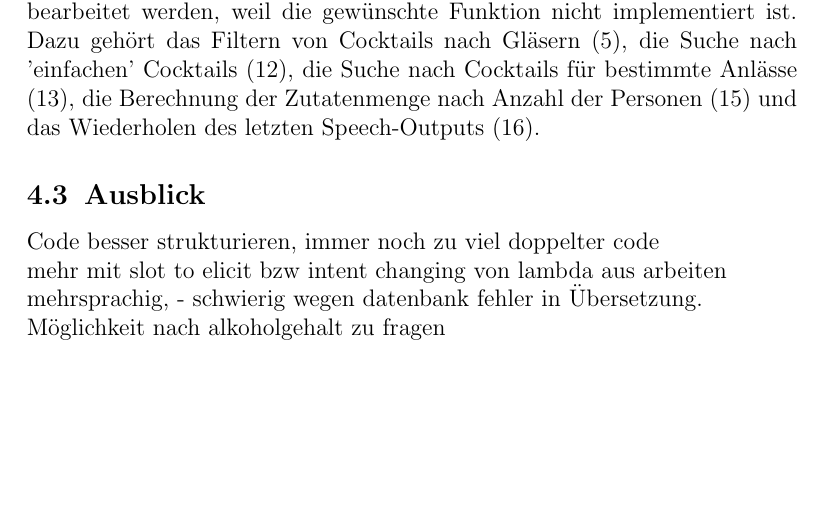
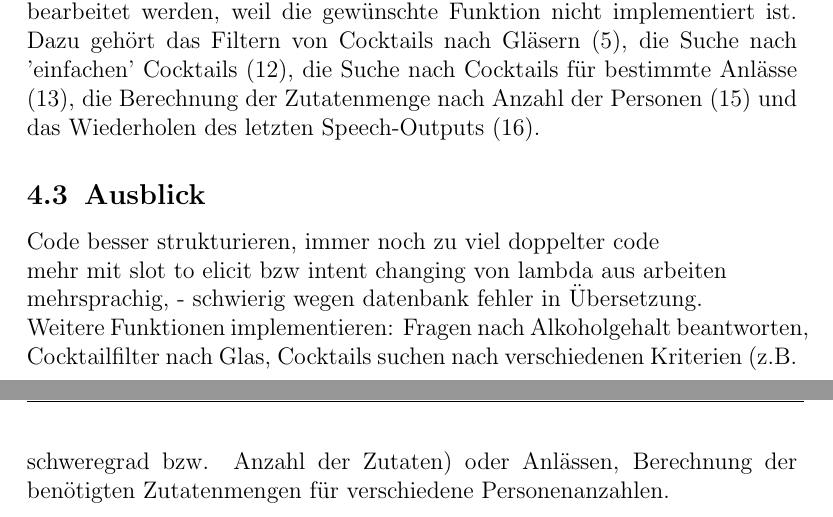
Before and after one commit to HannahPeuckmann/Alexa-cocktail-recipes-skill, a LaTeX document (doku.tex): part of page 13 of 13 before the commit and two parts of pages 13 and 14 of 14 after it, the two joined at a grey line, cut so that both start at the same text, the shorter picture padded with empty space. Compiled offline with pdfLaTeX.

Commit message:
Add funtionalities to future outlook

```diff
--- a/doku.tex
+++ b/doku.tex
@@ -397,5 +397,5 @@ Insgesamt werden 29 Requests (abgesehen vom Cancel und Launch Request) gestellt.
 Code besser strukturieren, immer noch zu viel doppelter code\\
 mehr mit slot to elicit bzw intent changing von lambda aus arbeiten\\
 mehrsprachig, - schwierig wegen datenbank fehler in Übersetzung.\\
-Möglichkeit nach alkoholgehalt zu fragen
+Weitere Funktionen implementieren: Fragen nach Alkoholgehalt beantworten, Cocktailfilter nach Glas, Cocktails suchen nach verschiedenen Kriterien (z.B. schweregrad bzw. Anzahl der Zutaten) oder Anlässen, Berechnung der benötigten Zutatenmengen für verschiedene Personenanzahlen.
 \end{document}
```
